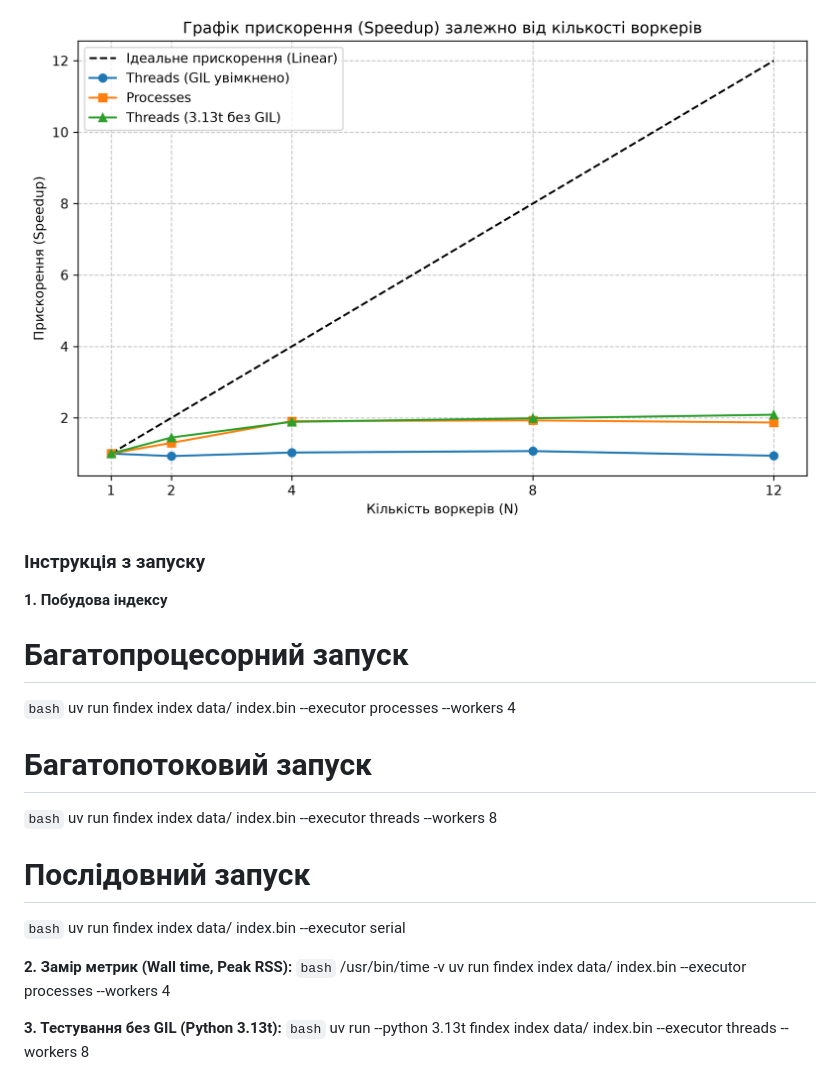
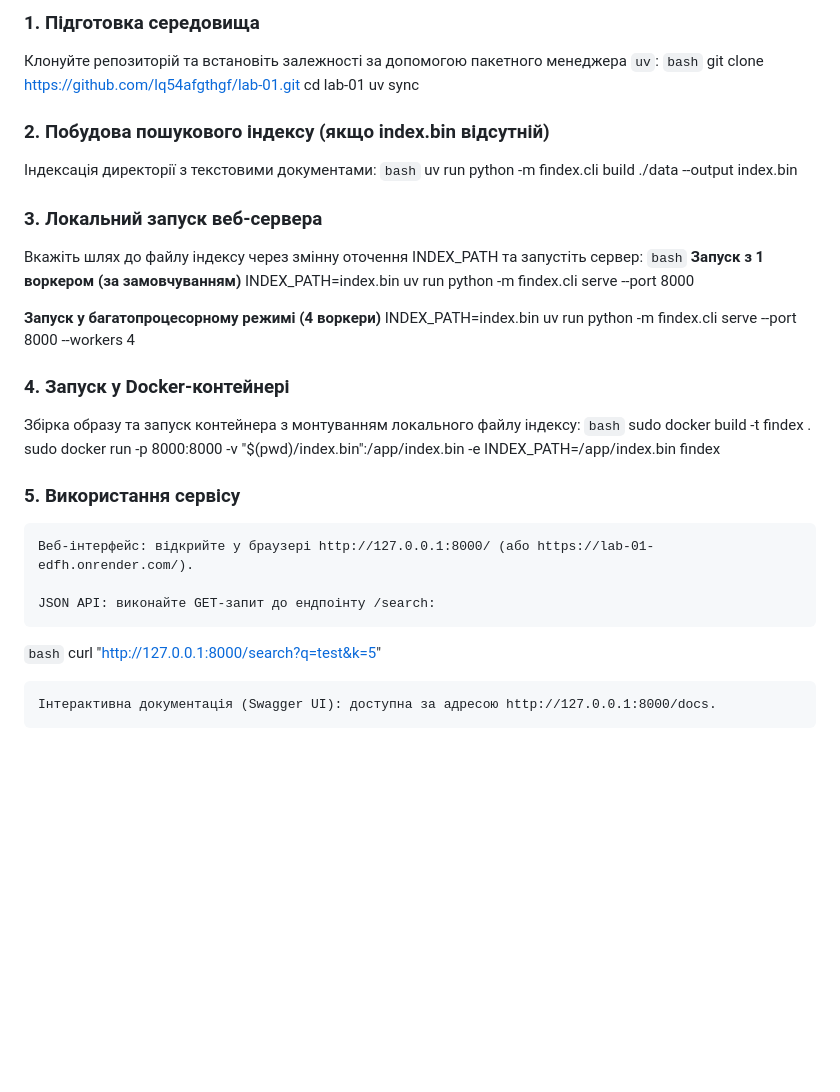
Before and after one commit to lq54afgthgf/lab-01, a Markdown page: README.md, the part around one of its changes. Rendered like a GitHub page; blank space fills up the shorter version.

Commit message:
додано README

```diff
--- a/README.md
+++ b/README.md
@@ -42,25 +36,41 @@
 
-![Графік прискорення](speedup.png)
+### 1. Підготовка середовища
+Клонуйте репозиторій та встановіть залежності за допомогою пакетного менеджера `uv`:
+`bash`
+git clone https://github.com/lq54afgthgf/lab-01.git
+cd lab-01
+uv sync
 
-### Інструкція з запуску
+### 2. Побудова пошукового індексу (якщо index.bin відсутній)
 
-**1. Побудова індексу**
-# Багатопроцесорний запуск
+Індексація директорії з текстовими документами:
 `bash`
-uv run findex index data/ index.bin --executor processes --workers 4
+uv run python -m findex.cli build ./data --output index.bin
 
-# Багатопотоковий запуск
+### 3. Локальний запуск веб-сервера
+
+Вкажіть шлях до файлу індексу через змінну оточення INDEX_PATH та запустіть сервер:
 `bash`
-uv run findex index data/ index.bin --executor threads --workers 8
+**Запуск з 1 воркером (за замовчуванням)**
+INDEX_PATH=index.bin uv run python -m findex.cli serve --port 8000
 
-# Послідовний запуск
+**Запуск у багатопроцесорному режимі (4 воркери)**
+INDEX_PATH=index.bin uv run python -m findex.cli serve --port 8000 --workers 4
+
+
+### 4. Запуск у Docker-контейнері
+
+Збірка образу та запуск контейнера з монтуванням локального файлу індексу:
 `bash`
-uv run findex index data/ index.bin --executor serial
+sudo docker build -t findex .
+sudo docker run -p 8000:8000 -v "$(pwd)/index.bin":/app/index.bin -e INDEX_PATH=/app/index.bin findex
 
-**2. Замір метрик (Wall time, Peak RSS):**
+### 5. Використання сервісу
+
+    Веб-інтерфейс: відкрийте у браузері http://127.0.0.1:8000/ (або https://lab-01-edfh.onrender.com/).
+
+    JSON API: виконайте GET-запит до ендпоінту /search:
 `bash`
-/usr/bin/time -v uv run findex index data/ index.bin --executor processes --workers 4
+curl "http://127.0.0.1:8000/search?q=test&k=5"
 
-**3. Тестування без GIL (Python 3.13t):**
-`bash`
-uv run --python 3.13t findex index data/ index.bin --executor threads --workers 8
+    Інтерактивна документація (Swagger UI): доступна за адресою http://127.0.0.1:8000/docs.
```
Also changed, not shown: other parts of README.md (+27 -33 lines).
